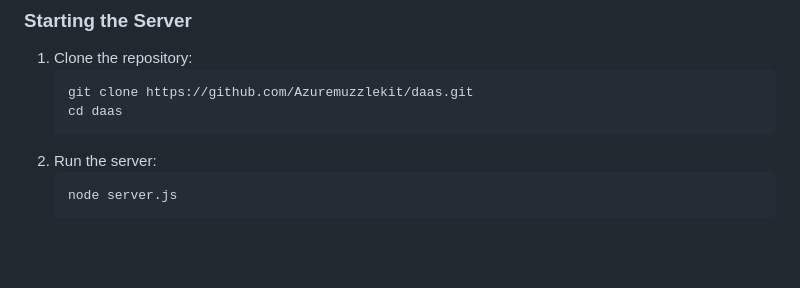
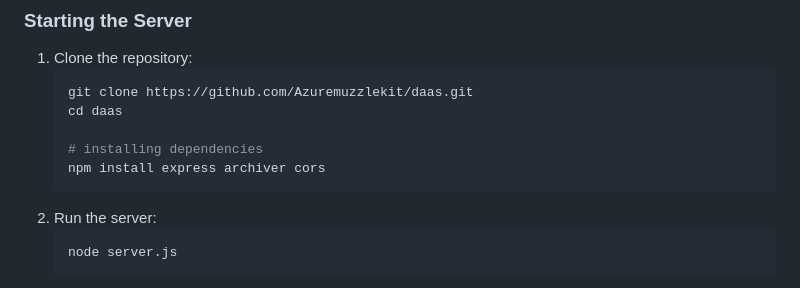
Before and after one commit to Aph0nic/daas, a Markdown page: README.md, the part around the change. GitHub-like rendering; blank space fills up the shorter version.

Commit message:
Update README.md
- add installing js dependencies

````diff
--- a/README.md
+++ b/README.md
@@ -38,6 +38,9 @@ daas
    ```sh
    git clone https://github.com/Azuremuzzlekit/daas.git
    cd daas
+
+   # installing dependencies
+   npm install express archiver cors
    ```
 2. Run the server:
    ```sh
````
